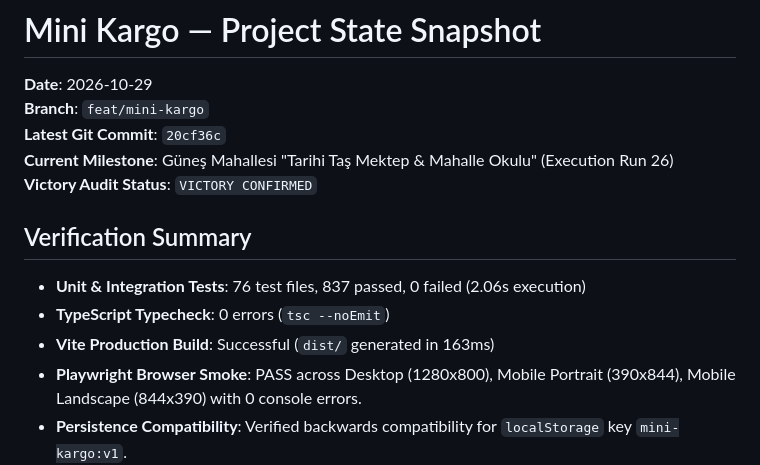
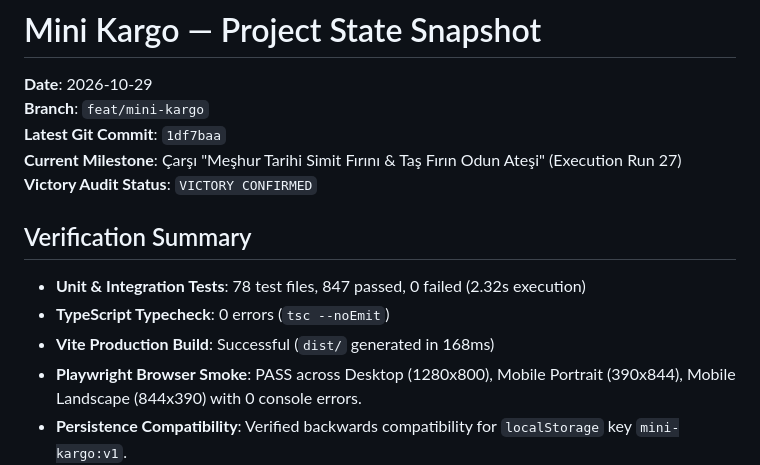
Before and after one commit to metav1sion/yt-games, a Markdown page: docs/agentic/STATE.md, the part around one of its changes. Rendered like a GitHub page.

```diff
--- a/docs/agentic/STATE.md
+++ b/docs/agentic/STATE.md
@@ -2,13 +2,13 @@
 
 **Date**: 2026-10-29
 **Branch**: `feat/mini-kargo`
-**Latest Git Commit**: `20cf36c`
-**Current Milestone**: Güneş Mahallesi "Tarihi Taş Mektep & Mahalle Okulu" (Execution Run 26)
+**Latest Git Commit**: `1df7baa`
+**Current Milestone**: Çarşı "Meşhur Tarihi Simit Fırını & Taş Fırın Odun Ateşi" (Execution Run 27)
 **Victory Audit Status**: `VICTORY CONFIRMED`
 
 ## Verification Summary
-- **Unit & Integration Tests**: 76 test files, 837 passed, 0 failed (2.06s execution)
+- **Unit & Integration Tests**: 78 test files, 847 passed, 0 failed (2.32s execution)
 - **TypeScript Typecheck**: 0 errors (`tsc --noEmit`)
-- **Vite Production Build**: Successful (`dist/` generated in 163ms)
+- **Vite Production Build**: Successful (`dist/` generated in 168ms)
 - **Playwright Browser Smoke**: PASS across Desktop (1280x800), Mobile Portrait (390x844), Mobile Landscape (844x390) with 0 console errors.
 - **Persistence Compatibility**: Verified backwards compatibility for `localStorage` key `mini-kargo:v1`.
```
Also changed, not shown: other parts of docs/agentic/STATE.md (+16 -18 lines).
